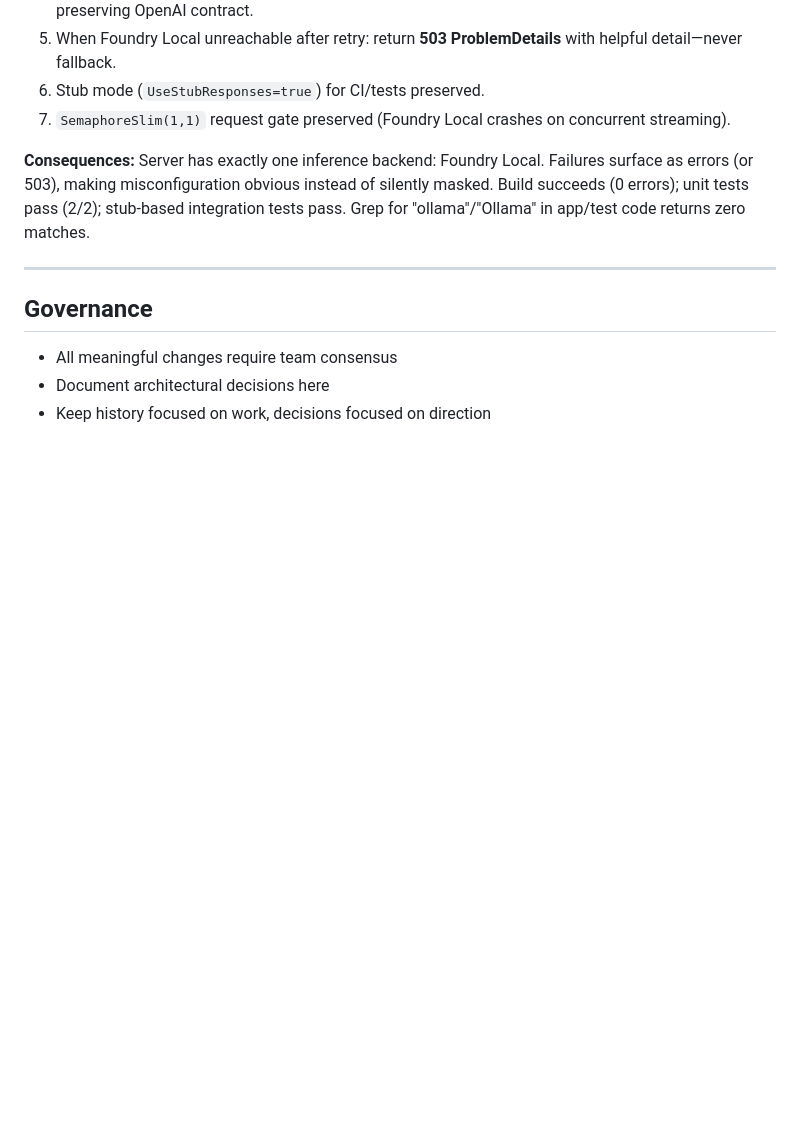
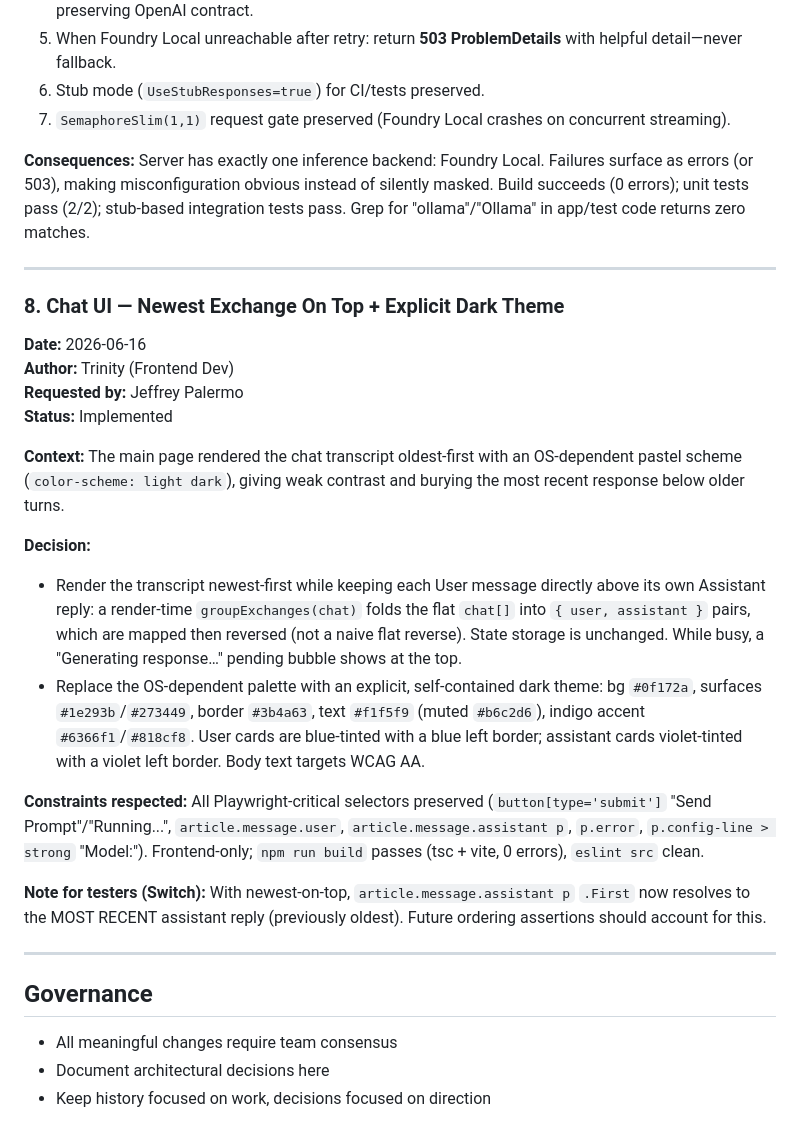
Before and after one commit to jeffreypalermo/Foundry-Local-LLM-Server, a Markdown page: .squad/decisions.md, the part around the change. Drawn GitHub-style; blank space fills up the shorter version.

Commit message:
Squad: recover Trinity chat-UI decision (#8) lost in inbox merge
Scribe deleted the inbox drop file without appending decision #8 to the
ledger. Re-add the newest-on-top + dark-theme decision.

Co-authored-by: Copilot <223556219+Copilot@users.noreply.github.com>

```diff
--- a/.squad/decisions.md
+++ b/.squad/decisions.md
@@ -162,6 +162,25 @@ The in-process `Microsoft.AI.Foundry.Local.WinML` 1.2.3 runtime (already pinned
 
 ---
 
+### 8. Chat UI — Newest Exchange On Top + Explicit Dark Theme
+
+**Date:** 2026-06-16
+**Author:** Trinity (Frontend Dev)
+**Requested by:** Jeffrey Palermo
+**Status:** Implemented
+
+**Context:** The main page rendered the chat transcript oldest-first with an OS-dependent pastel scheme (`color-scheme: light dark`), giving weak contrast and burying the most recent response below older turns.
+
+**Decision:**
+- Render the transcript newest-first while keeping each User message directly above its own Assistant reply: a render-time `groupExchanges(chat)` folds the flat `chat[]` into `{ user, assistant }` pairs, which are mapped then reversed (not a naive flat reverse). State storage is unchanged. While busy, a "Generating response…" pending bubble shows at the top.
+- Replace the OS-dependent palette with an explicit, self-contained dark theme: bg `#0f172a`, surfaces `#1e293b`/`#273449`, border `#3b4a63`, text `#f1f5f9` (muted `#b6c2d6`), indigo accent `#6366f1`/`#818cf8`. User cards are blue-tinted with a blue left border; assistant cards violet-tinted with a violet left border. Body text targets WCAG AA.
+
+**Constraints respected:** All Playwright-critical selectors preserved (`button[type='submit']` "Send Prompt"/"Running...", `article.message.user`, `article.message.assistant p`, `p.error`, `p.config-line > strong` "Model:"). Frontend-only; `npm run build` passes (tsc + vite, 0 errors), `eslint src` clean.
+
+**Note for testers (Switch):** With newest-on-top, `article.message.assistant p` `.First` now resolves to the MOST RECENT assistant reply (previously oldest). Future ordering assertions should account for this.
+
+---
+
 ## Governance
 
 - All meaningful changes require team consensus
```
